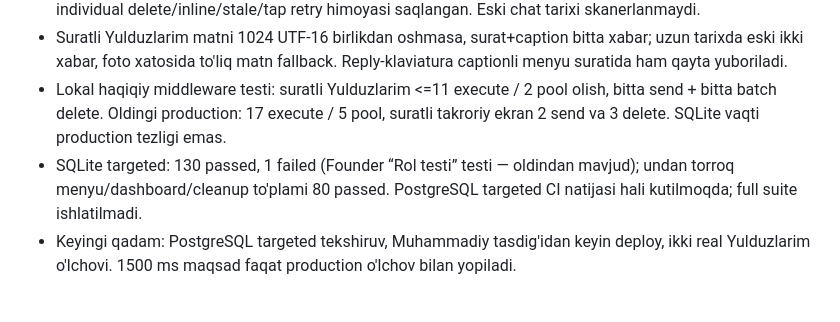
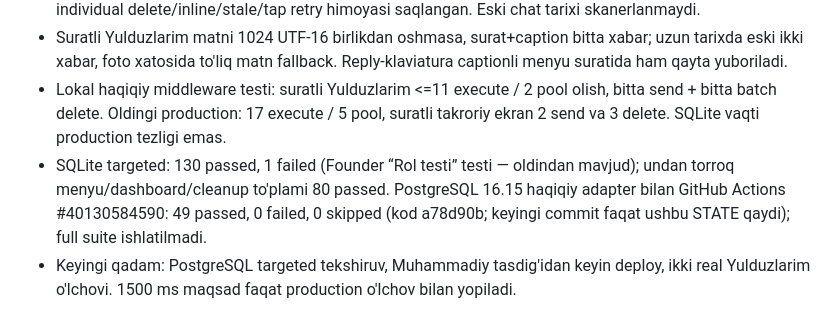
Before and after one commit to 5700586-debug/Fokus-ai, a Markdown page: FOKUS_AI_STATE.md, the part around the change. Drawn GitHub-style.

Commit message:
docs: record PostgreSQL menu regression success [skip ci]

```diff
--- a/FOKUS_AI_STATE.md
+++ b/FOKUS_AI_STATE.md
@@ -11,7 +11,7 @@ Bu fayl faqat tekshirilgan faktlarni saqlaydi. Qarorlar, g'oyalar va qoidalar
 - Telegram o'chirishlari 100 tadan oshmagan deleteMessages guruhlariga birlashtirildi; xatoda avvalgi individual delete/inline/stale/tap retry himoyasi saqlangan. Eski chat tarixi skanerlanmaydi.
 - Suratli Yulduzlarim matni 1024 UTF-16 birlikdan oshmasa, surat+caption bitta xabar; uzun tarixda eski ikki xabar, foto xatosida to'liq matn fallback. Reply-klaviatura captionli menyu suratida ham qayta yuboriladi.
 - Lokal haqiqiy middleware testi: suratli Yulduzlarim <=11 execute / 2 pool olish, bitta send + bitta batch delete. Oldingi production: 17 execute / 5 pool, suratli takroriy ekran 2 send va 3 delete. SQLite vaqti production tezligi emas.
-- SQLite targeted: 130 passed, 1 failed (Founder “Rol testi” testi — oldindan mavjud); undan torroq menyu/dashboard/cleanup to'plami 80 passed. PostgreSQL targeted CI natijasi hali kutilmoqda; full suite ishlatilmadi.
+- SQLite targeted: 130 passed, 1 failed (Founder “Rol testi” testi — oldindan mavjud); undan torroq menyu/dashboard/cleanup to'plami 80 passed. PostgreSQL 16.15 haqiqiy adapter bilan GitHub Actions #40130584590: 49 passed, 0 failed, 0 skipped (kod a78d90b; keyingi commit faqat ushbu STATE qaydi); full suite ishlatilmadi.
 - Keyingi qadam: PostgreSQL targeted tekshiruv, Muhammadiy tasdig'idan keyin deploy, ikki real Yulduzlarim o'lchovi. 1500 ms maqsad faqat production o'lchov bilan yopiladi.
 
 ## Production tezlik tekshiruvi — 2026-10-25 (Asia/Tashkent)
```
